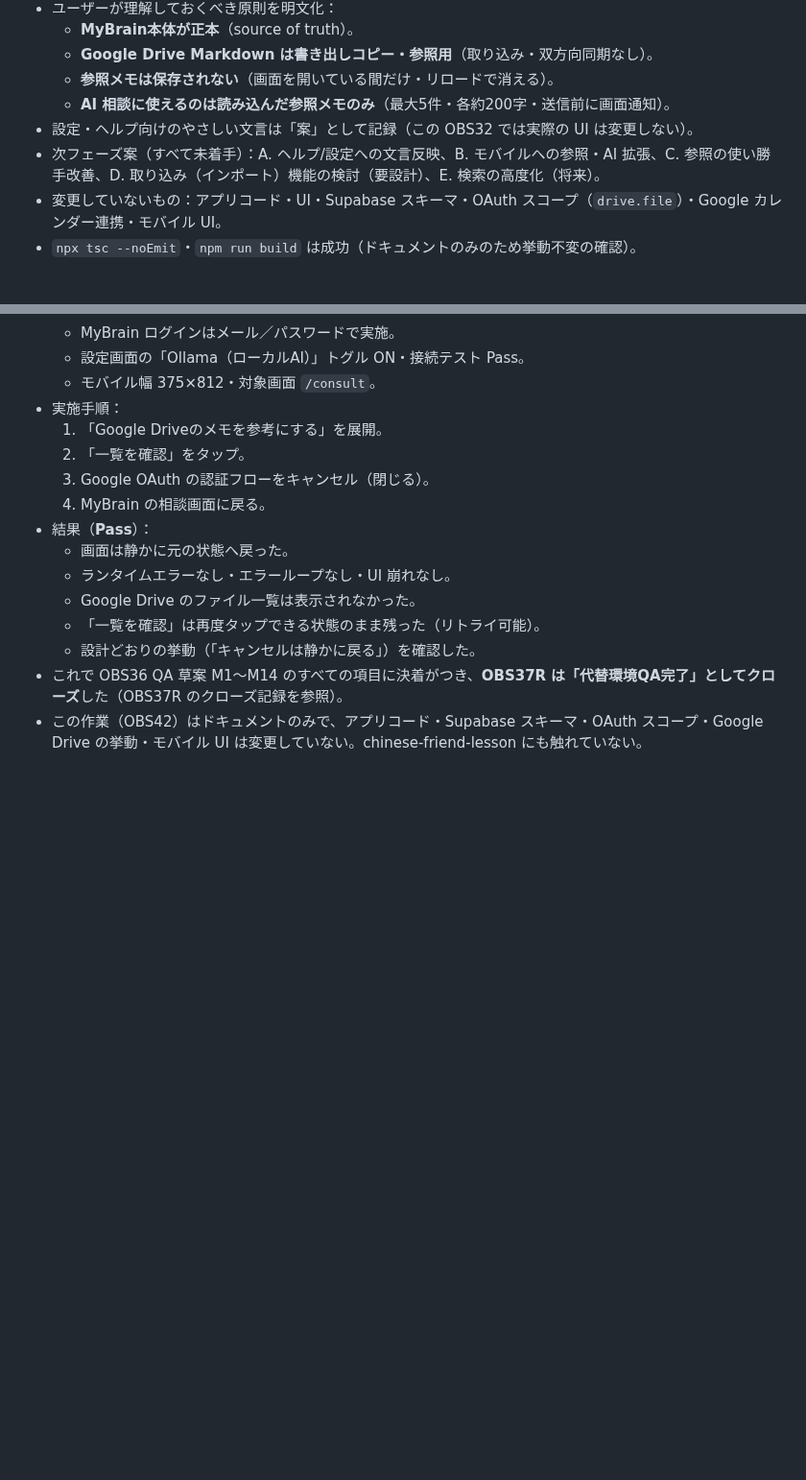
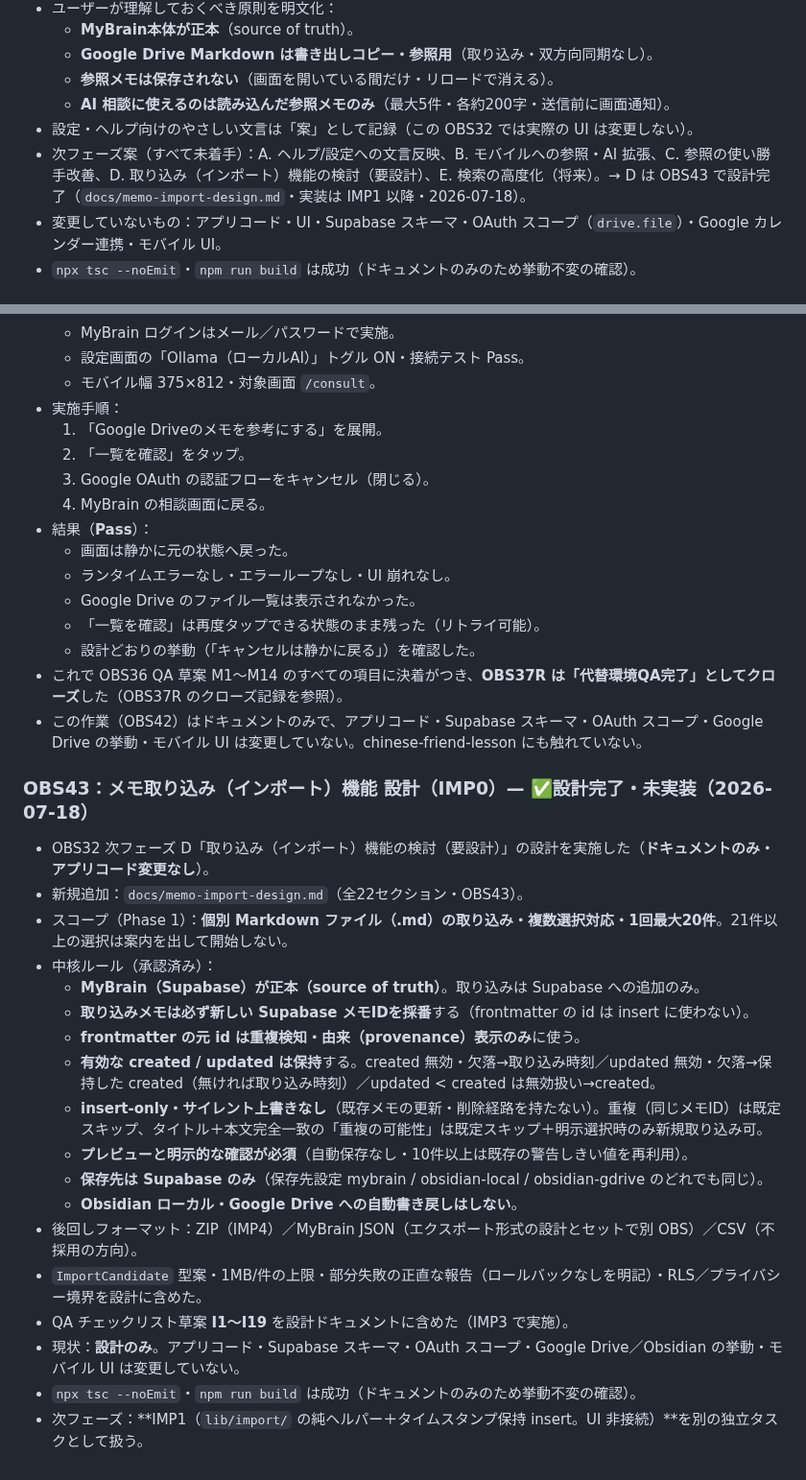
Before and after one commit to takechan1972/mybrain-web, a Markdown page: docs/PROJECT_STATUS.md, 2 parts joined by grey strips. Shown at 96% size. Rendered like a GitHub page; blank space fills up the shorter version.

Commit message:
docs: add memo import design (OBS43)
Co-Authored-By: Claude Fable 5 <noreply@anthropic.com>

```diff
--- a/docs/PROJECT_STATUS.md
+++ b/docs/PROJECT_STATUS.md
@@ -367,7 +367,7 @@
   - **参照メモは保存されない**（画面を開いている間だけ・リロードで消える）。
   - **AI 相談に使えるのは読み込んだ参照メモのみ**（最大5件・各約200字・送信前に画面通知）。
 - 設定・ヘルプ向けのやさしい文言は「案」として記録（この OBS32 では実際の UI は変更しない）。
-- 次フェーズ案（すべて未着手）：A. ヘルプ/設定への文言反映、B. モバイルへの参照・AI 拡張、C. 参照の使い勝手改善、D. 取り込み（インポート）機能の検討（要設計）、E. 検索の高度化（将来）。
+- 次フェーズ案（すべて未着手）：A. ヘルプ/設定への文言反映、B. モバイルへの参照・AI 拡張、C. 参照の使い勝手改善、D. 取り込み（インポート）機能の検討（要設計）、E. 検索の高度化（将来）。→ D は OBS43 で設計完了（`docs/memo-import-design.md`・実装は IMP1 以降・2026-07-18）。
 - 変更していないもの：アプリコード・UI・Supabase スキーマ・OAuth スコープ（`drive.file`）・Google カレンダー連携・モバイル UI。
 - `npx tsc --noEmit`・`npm run build` は成功（ドキュメントのみのため挙動不変の確認）。
 
@@ -594,3 +594,24 @@
   - 設計どおりの挙動（「キャンセルは静かに戻る」）を確認した。
 - これで OBS36 QA 草案 M1〜M14 のすべての項目に決着がつき、**OBS37R は「代替環境QA完了」としてクローズ**した（OBS37R のクローズ記録を参照）。
 - この作業（OBS42）はドキュメントのみで、アプリコード・Supabase スキーマ・OAuth スコープ・Google Drive の挙動・モバイル UI は変更していない。chinese-friend-lesson にも触れていない。
+
+### OBS43：メモ取り込み（インポート）機能 設計（IMP0）— ✅設計完了・未実装（2026-07-18）
+
+- OBS32 次フェーズ D「取り込み（インポート）機能の検討（要設計）」の設計を実施した（**ドキュメントのみ・アプリコード変更なし**）。
+- 新規追加：`docs/memo-import-design.md`（全22セクション・OBS43）。
+- スコープ（Phase 1）：**個別 Markdown ファイル（.md）の取り込み・複数選択対応・1回最大20件**。21件以上の選択は案内を出して開始しない。
+- 中核ルール（承認済み）：
+  - **MyBrain（Supabase）が正本（source of truth）**。取り込みは Supabase への追加のみ。
+  - **取り込みメモは必ず新しい Supabase メモIDを採番**する（frontmatter の id は insert に使わない）。
+  - **frontmatter の元 id は重複検知・由来（provenance）表示のみ**に使う。
+  - **有効な created / updated は保持**する。created 無効・欠落→取り込み時刻／updated 無効・欠落→保持した created（無ければ取り込み時刻）／updated < created は無効扱い→created。
+  - **insert-only・サイレント上書きなし**（既存メモの更新・削除経路を持たない）。重複（同じメモID）は既定スキップ、タイトル＋本文完全一致の「重複の可能性」は既定スキップ＋明示選択時のみ新規取り込み可。
+  - **プレビューと明示的な確認が必須**（自動保存なし・10件以上は既存の警告しきい値を再利用）。
+  - **保存先は Supabase のみ**（保存先設定 mybrain / obsidian-local / obsidian-gdrive のどれでも同じ）。
+  - **Obsidian ローカル・Google Drive への自動書き戻しはしない**。
+- 後回しフォーマット：ZIP（IMP4）／MyBrain JSON（エクスポート形式の設計とセットで別 OBS）／CSV（不採用の方向）。
+- `ImportCandidate` 型案・1MB/件の上限・部分失敗の正直な報告（ロールバックなしを明記）・RLS／プライバシー境界を設計に含めた。
+- QA チェックリスト草案 **I1〜I19** を設計ドキュメントに含めた（IMP3 で実施）。
+- 現状：**設計のみ**。アプリコード・Supabase スキーマ・OAuth スコープ・Google Drive／Obsidian の挙動・モバイル UI は変更していない。
+- `npx tsc --noEmit`・`npm run build` は成功（ドキュメントのみのため挙動不変の確認）。
+- 次フェーズ：**IMP1（`lib/import/` の純ヘルパー＋タイムスタンプ保持 insert。UI 非接続）**を別の独立タスクとして扱う。
```
Also changed, not shown: docs/memo-import-design.md (added, +331 -0 lines).
